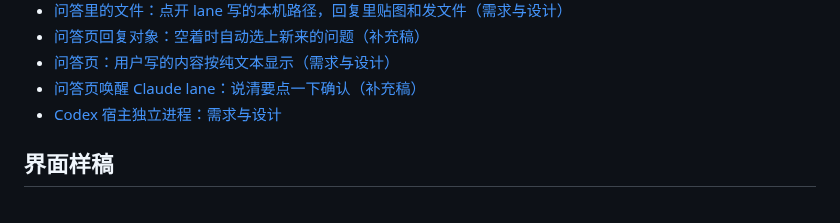
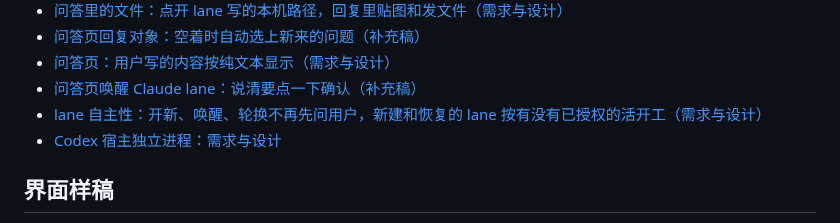
Before and after one commit to MotionlessPeri/lane-router, a Markdown page: docs/README.md, the part around the change. GitHub-like rendering.

Commit message:
docs: add the design's spec for letting lanes open, wake and rotate without asking
lane-router/design's lane-autonomy spec, as it stood untracked in the main checkout, with its
line in the design index. The user set the wording in 问答 issues 9ee7440d and 5fed7f03. The
user approved committing it in 9ee7440d, entry 10.

```diff
--- a/docs/README.md
+++ b/docs/README.md
@@ -29,6 +29,7 @@
 - [问答页回复对象：空着时自动选上新来的问题（补充稿）](superpowers/specs/2026-10-20-issue-reply-target-adopt.md)
 - [问答页：用户写的内容按纯文本显示（需求与设计）](superpowers/specs/2026-10-20-issue-user-text-plain.md)
 - [问答页唤醒 Claude lane：说清要点一下确认（补充稿）](superpowers/specs/2026-10-20-issue-wake-claude-confirm.md)
+- [lane 自主性：开新、唤醒、轮换不再先问用户，新建和恢复的 lane 按有没有已授权的活开工（需求与设计）](superpowers/specs/2026-10-20-lane-autonomy-gates.md)
 - [Codex 宿主独立进程：需求与设计](superpowers/specs/2026-10-19-codex-host-process.md)
 
 ## 界面样稿
```
Also changed, not shown: 1 other file.
